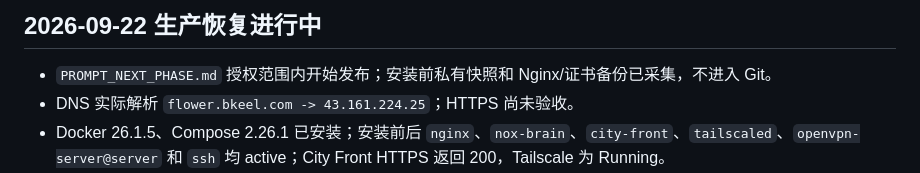
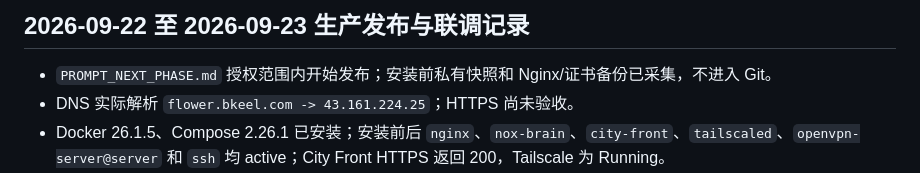
Before and after one commit to watsonbkeel/flower, a Markdown page: STATUS.md, the part around one of its changes. GitHub-like rendering.

```diff
--- a/STATUS.md
+++ b/STATUS.md
@@ -8,5 +8,5 @@
 
-## 2026-09-22 生产恢复进行中
+## 2026-09-22 至 2026-09-23 生产发布与联调记录
 
 - `PROMPT_NEXT_PHASE.md` 授权范围内开始发布；安装前私有快照和 Nginx/证书备份已采集，不进入 Git。
 - DNS 实际解析 `flower.bkeel.com -> 43.161.224.25`；HTTPS 尚未验收。
```
Also changed, not shown: other parts of STATUS.md (+1 -1 lines).
